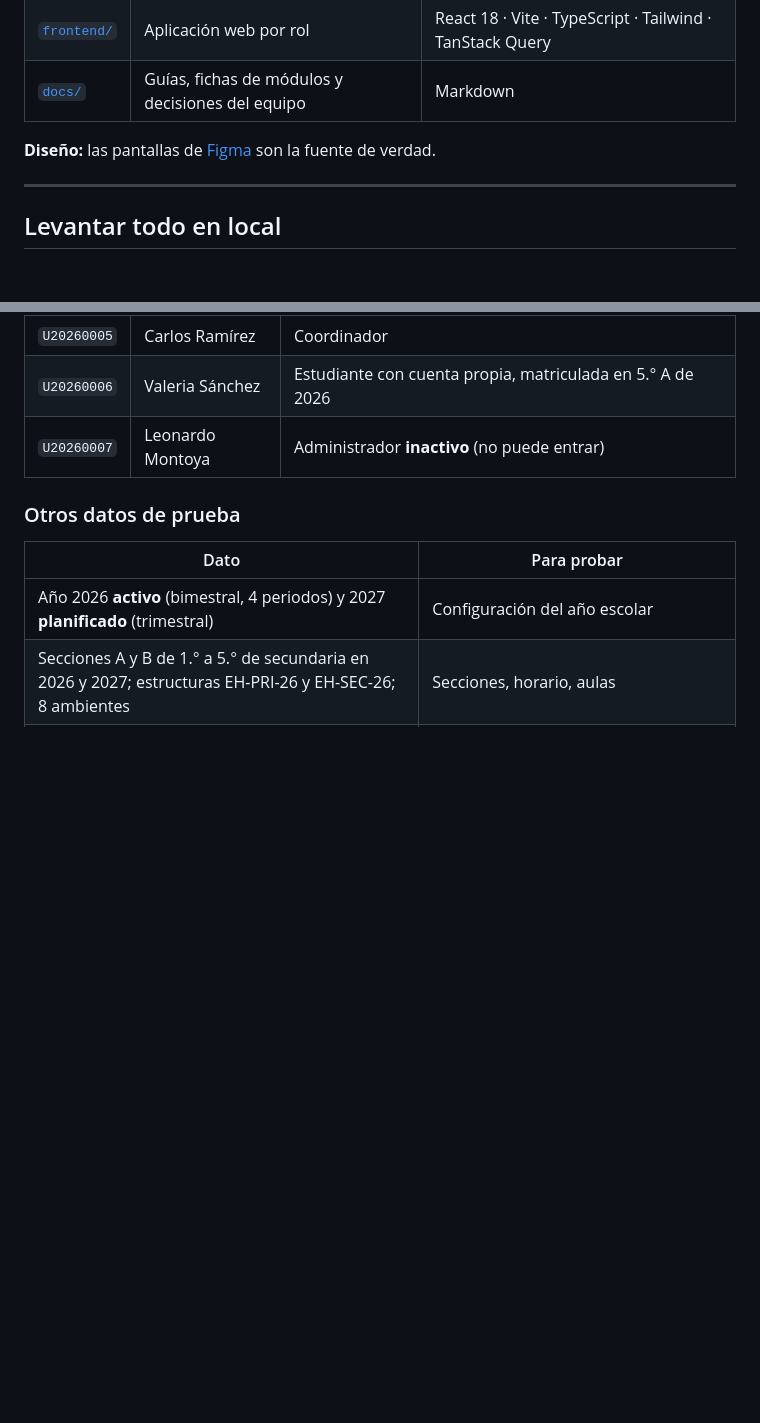
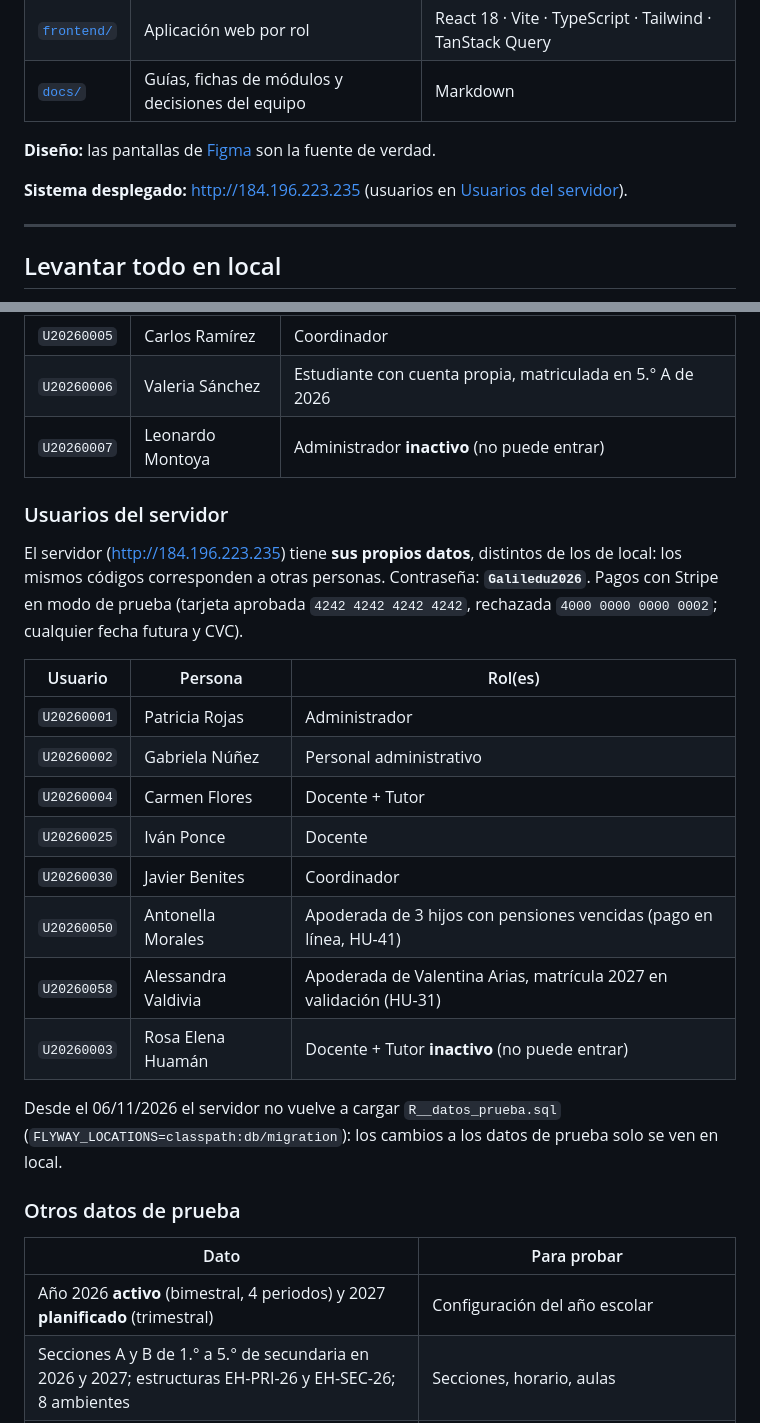
Before and after one commit to Yatako2304/GalilEdu, a Markdown page: README.md, 2 parts joined by grey strips. GitHub-like rendering; blank space fills up the shorter version.

Commit message:
docs: agrega el link del sistema desplegado y los usuarios del servidor

```diff
--- a/README.md
+++ b/README.md
@@ -9,6 +9,8 @@ Sistema de Información Web para la Gestión Integral de un Colegio de Educació
 | [`docs/`](docs/README.md) | Guías, fichas de módulos y decisiones del equipo | Markdown |
 
 **Diseño:** las pantallas de [Figma](https://www.figma.com/design/l8nXzicItzBnvPjFQP4G9O/GalilEdu) son la fuente de verdad.
+
+**Sistema desplegado:** http://184.196.223.235 (usuarios en [Usuarios del servidor](#usuarios-del-servidor)).
 
 ---
 
@@ -45,6 +47,23 @@ Contraseña de todos: **`Galiledu2026`**.
 | `U20260006` | Valeria Sánchez | Estudiante con cuenta propia, matriculada en 5.° A de 2026 |
 | `U20260007` | Leonardo Montoya | Administrador **inactivo** (no puede entrar) |
 
+### Usuarios del servidor
+
+El servidor (http://184.196.223.235) tiene **sus propios datos**, distintos de los de local: los mismos códigos corresponden a otras personas. Contraseña: **`Galiledu2026`**. Pagos con Stripe en modo de prueba (tarjeta aprobada `4242 4242 4242 4242`, rechazada `4000 0000 0000 0002`; cualquier fecha futura y CVC).
+
+| Usuario | Persona | Rol(es) |
+| --- | --- | --- |
+| `U20260001` | Patricia Rojas | Administrador |
+| `U20260002` | Gabriela Núñez | Personal administrativo |
+| `U20260004` | Carmen Flores | Docente + Tutor |
+| `U20260025` | Iván Ponce | Docente |
+| `U20260030` | Javier Benites | Coordinador |
+| `U20260050` | Antonella Morales | Apoderada de 3 hijos con pensiones vencidas (pago en línea, HU-41) |
+| `U20260058` | Alessandra Valdivia | Apoderada de Valentina Arias, matrícula 2027 en validación (HU-31) |
+| `U20260003` | Rosa Elena Huamán | Docente + Tutor **inactivo** (no puede entrar) |
+
+Desde el 06/11/2026 el servidor no vuelve a cargar `R__datos_prueba.sql` (`FLYWAY_LOCATIONS=classpath:db/migration`): los cambios a los datos de prueba solo se ven en local.
+
 ### Otros datos de prueba
 
 | Dato | Para probar |
```
